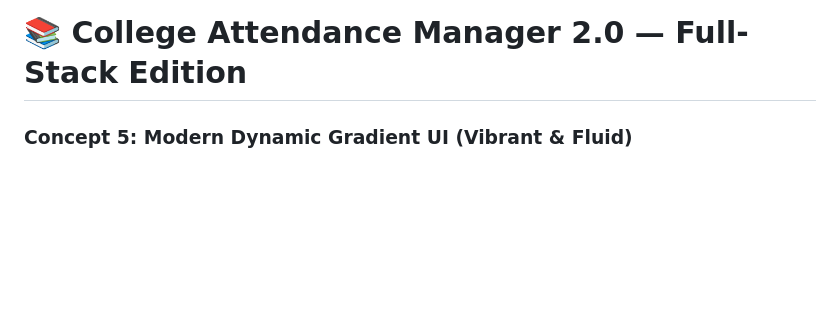
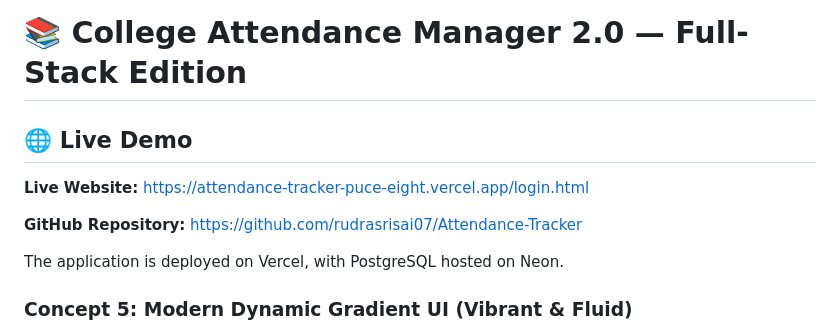
Before and after one commit to rudrasrisai07/Attendance-Tracker, a Markdown page: README.md, the part around the change. GitHub-like rendering; blank space fills up the shorter version.

Commit message:
Update README with live demo and repository links
Added live demo link and GitHub repository to README.

```diff
--- a/README.md
+++ b/README.md
@@ -1,4 +1,13 @@
 # 📚 College Attendance Manager 2.0 — Full-Stack Edition
+
+## 🌐 Live Demo
+
+**Live Website:** https://attendance-tracker-puce-eight.vercel.app/login.html
+
+**GitHub Repository:** https://github.com/rudrasrisai07/Attendance-Tracker
+
+The application is deployed on Vercel, with PostgreSQL hosted on Neon.
+
 ### Concept 5: Modern Dynamic Gradient UI (Vibrant & Fluid)
 
 A production-ready, full-stack Attendance Management Web Application built with **Vanilla HTML5, CSS3, JavaScript (ES6+), Node.js, Express.js, and PostgreSQL**. The system allows students and instructors to track lecture attendance across dynamic subjects and multi-week semesters, with full password recovery, in-app security settings, and an institution-grade Administrator portal for student auditing.
```
